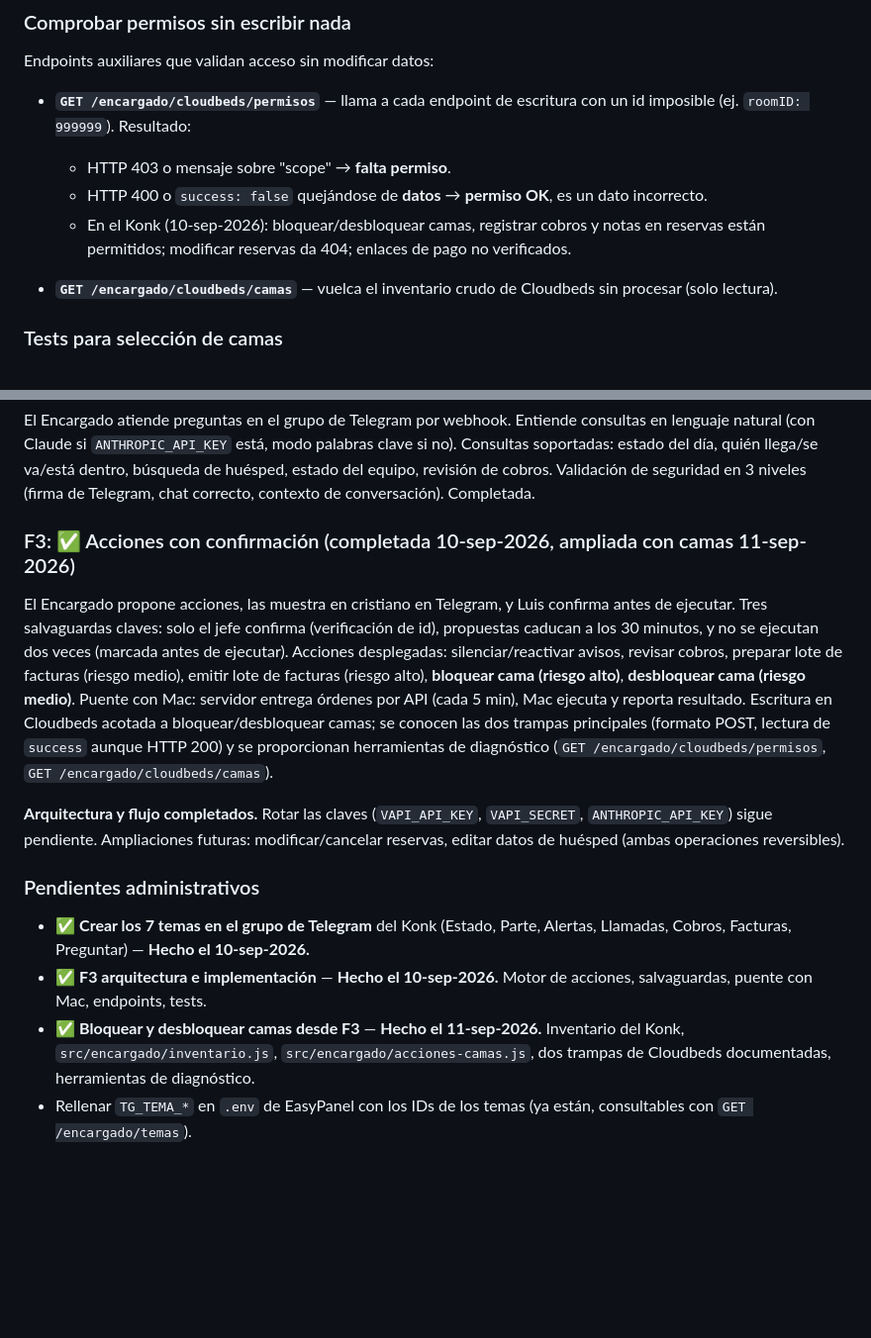
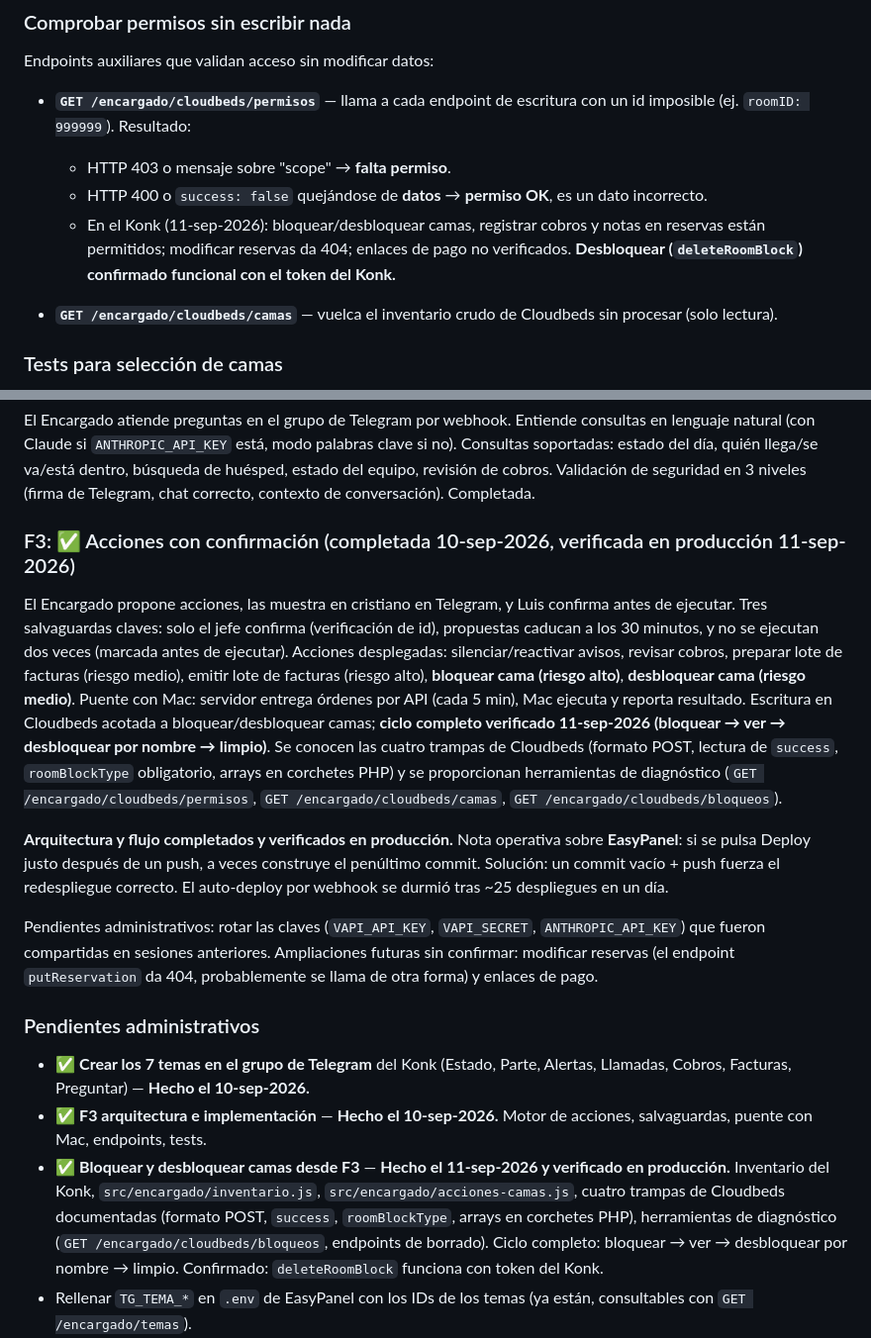
Before and after one commit to itsxluisis/konk-hostel-bot, a Markdown page: docs/encargado.md, 2 parts joined by grey strips. Shown at 99% size. GitHub-like rendering; blank space fills up the shorter version.

```diff
--- a/docs/encargado.md
+++ b/docs/encargado.md
@@ -725,7 +806,7 @@ Endpoints auxiliares que validan acceso sin modificar datos:
 - **`GET /encargado/cloudbeds/permisos`** — llama a cada endpoint de escritura con un id imposible (ej. `roomID: 999999`). Resultado:
   - HTTP 403 o mensaje sobre "scope" → **falta permiso**.
   - HTTP 400 o `success: false` quejándose de **datos** → **permiso OK**, es un dato incorrecto.
-  - En el Konk (10-sep-2026): bloquear/desbloquear camas, registrar cobros y notas en reservas están permitidos; modificar reservas da 404; enlaces de pago no verificados.
+  - En el Konk (11-sep-2026): bloquear/desbloquear camas, registrar cobros y notas en reservas están permitidos; modificar reservas da 404; enlaces de pago no verificados. **Desbloquear (`deleteRoomBlock`) confirmado funcional con el token del Konk.**
 
 - **`GET /encargado/cloudbeds/camas`** — vuelca el inventario crudo de Cloudbeds sin procesar (solo lectura).
 
@@ -1045,15 +1126,17 @@ Resumen diario del estado del hostel (ocupación, llegadas, salidas, prórrogas)
 ### F2: ✅ Escucha de Telegram y respuesta inteligente (10-sep-2026)
 El Encargado atiende preguntas en el grupo de Telegram por webhook. Entiende consultas en lenguaje natural (con Claude si `ANTHROPIC_API_KEY` está, modo palabras clave si no). Consultas soportadas: estado del día, quién llega/se va/está dentro, búsqueda de huésped, estado del equipo, revisión de cobros. Validación de seguridad en 3 niveles (firma de Telegram, chat correcto, contexto de conversación). Completada.
 
-### F3: ✅ Acciones con confirmación (completada 10-sep-2026, ampliada con camas 11-sep-2026)
-El Encargado propone acciones, las muestra en cristiano en Telegram, y Luis confirma antes de ejecutar. Tres salvaguardas claves: solo el jefe confirma (verificación de id), propuestas caducan a los 30 minutos, y no se ejecutan dos veces (marcada antes de ejecutar). Acciones desplegadas: silenciar/reactivar avisos, revisar cobros, preparar lote de facturas (riesgo medio), emitir lote de facturas (riesgo alto), **bloquear cama (riesgo alto)**, **desbloquear cama (riesgo medio)**. Puente con Mac: servidor entrega órdenes por API (cada 5 min), Mac ejecuta y reporta resultado. Escritura en Cloudbeds acotada a bloquear/desbloquear camas; se conocen las dos trampas principales (formato POST, lectura de `success` aunque HTTP 200) y se proporcionan herramientas de diagnóstico (`GET /encargado/cloudbeds/permisos`, `GET /encargado/cloudbeds/camas`).
+### F3: ✅ Acciones con confirmación (completada 10-sep-2026, verificada en producción 11-sep-2026)
+El Encargado propone acciones, las muestra en cristiano en Telegram, y Luis confirma antes de ejecutar. Tres salvaguardas claves: solo el jefe confirma (verificación de id), propuestas caducan a los 30 minutos, y no se ejecutan dos veces (marcada antes de ejecutar). Acciones desplegadas: silenciar/reactivar avisos, revisar cobros, preparar lote de facturas (riesgo medio), emitir lote de facturas (riesgo alto), **bloquear cama (riesgo alto)**, **desbloquear cama (riesgo medio)**. Puente con Mac: servidor entrega órdenes por API (cada 5 min), Mac ejecuta y reporta resultado. Escritura en Cloudbeds acotada a bloquear/desbloquear camas; **ciclo completo verificado 11-sep-2026 (bloquear → ver → desbloquear por nombre → limpio)**. Se conocen las cuatro trampas de Cloudbeds (formato POST, lectura de `success`, `roomBlockType` obligatorio, arrays en corchetes PHP) y se proporcionan herramientas de diagnóstico (`GET /encargado/cloudbeds/permisos`, `GET /encargado/cloudbeds/camas`, `GET /encargado/cloudbeds/bloqueos`).
 
-**Arquitectura y flujo completados.** Rotar las claves (`VAPI_API_KEY`, `VAPI_SECRET`, `ANTHROPIC_API_KEY`) sigue pendiente. Ampliaciones futuras: modificar/cancelar reservas, editar datos de huésped (ambas operaciones reversibles).
+**Arquitectura y flujo completados y verificados en producción.** Nota operativa sobre **EasyPanel**: si se pulsa Deploy justo después de un push, a veces construye el penúltimo commit. Solución: un commit vacío + push fuerza el redespliegue correcto. El auto-deploy por webhook se durmió tras ~25 despliegues en un día.
+
+Pendientes administrativos: rotar las claves (`VAPI_API_KEY`, `VAPI_SECRET`, `ANTHROPIC_API_KEY`) que fueron compartidas en sesiones anteriores. Ampliaciones futuras sin confirmar: modificar reservas (el endpoint `putReservation` da 404, probablemente se llama de otra forma) y enlaces de pago.
 
 ### Pendientes administrativos
 - ✅ **Crear los 7 temas en el grupo de Telegram** del Konk (Estado, Parte, Alertas, Llamadas, Cobros, Facturas, Preguntar) — **Hecho el 10-sep-2026.**
 - ✅ **F3 arquitectura e implementación** — **Hecho el 10-sep-2026.** Motor de acciones, salvaguardas, puente con Mac, endpoints, tests.
-- ✅ **Bloquear y desbloquear camas desde F3** — **Hecho el 11-sep-2026.** Inventario del Konk, `src/encargado/inventario.js`, `src/encargado/acciones-camas.js`, dos trampas de Cloudbeds documentadas, herramientas de diagnóstico.
+- ✅ **Bloquear y desbloquear camas desde F3** — **Hecho el 11-sep-2026 y verificado en producción.** Inventario del Konk, `src/encargado/inventario.js`, `src/encargado/acciones-camas.js`, cuatro trampas de Cloudbeds documentadas (formato POST, `success`, `roomBlockType`, arrays en corchetes PHP), herramientas de diagnóstico (`GET /encargado/cloudbeds/bloqueos`, endpoints de borrado). Ciclo completo: bloquear → ver → desbloquear por nombre → limpio. Confirmado: `deleteRoomBlock` funciona con token del Konk.
 - Rellenar `TG_TEMA_*` en `.env` de EasyPanel con los IDs de los temas (ya están, consultables con `GET /encargado/temas`).
 - **Rotar las claves** `VAPI_API_KEY`, `VAPI_SECRET`, `ANTHROPIC_API_KEY` (fueron compartidas accidentalmente en sesiones anteriores). **Pendiente.**
 
```
Also changed, not shown: other parts of docs/encargado.md (+87 -6 lines).
